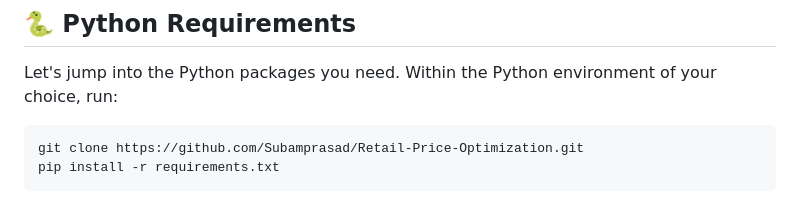
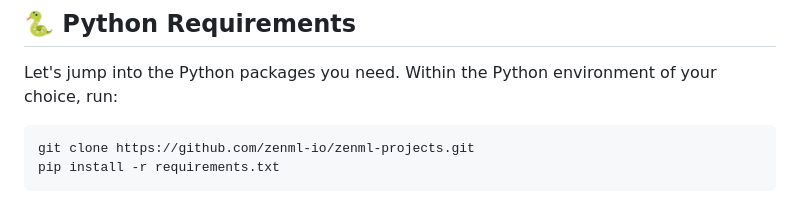
Before and after one commit to Subamprasad/Retail-Price-Optimization, a Markdown page: README.md, the part around the change. Rendered like a GitHub page.

Commit message:
Change repository link in README
Updated GitHub repository link in installation instructions.

````diff
--- a/README.md
+++ b/README.md
@@ -22,7 +22,7 @@ The sample dataset includes various details about each order, such as:
 Let's jump into the Python packages you need. Within the Python environment of your choice, run:
 
 ```python
-git clone https://github.com/Subamprasad/Retail-Price-Optimization.git
+git clone https://github.com/zenml-io/zenml-projects.git
 pip install -r requirements.txt
 ```
 
````
